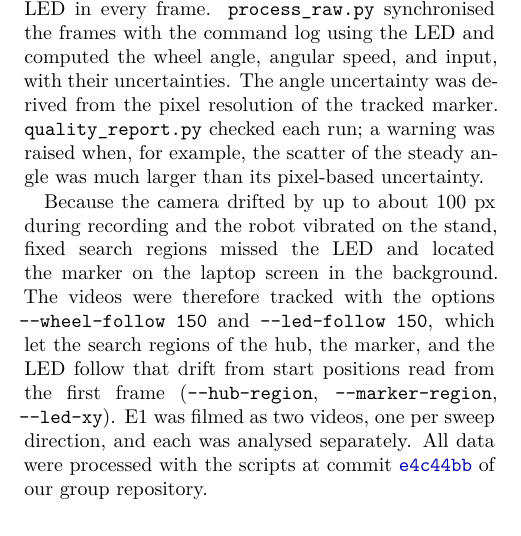
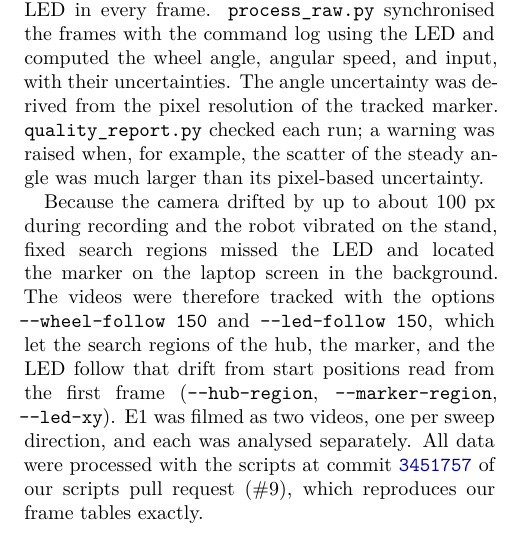
Before and after one commit to ANDYTIEN1/course-automatic-control-experiment-duckiebot, a LaTeX paper (doc/report_Tien2026_WheelDynamics_Group05/main.tex, which reads doc/report_Tien2026_WheelDynamics_Group05/sections/method.tex): part of one column of page 2 of 6, cut so that both start at the same text. Compiled offline with XeLaTeX.

Commit message:
Clarify data processing and commit references in method
Updated the method section to clarify data processing steps and commit references.

```diff
--- a/doc/report_Tien2026_WheelDynamics_Group05/sections/method.tex
+++ b/doc/report_Tien2026_WheelDynamics_Group05/sections/method.tex
@@ -17,7 +17,7 @@ The sequence was repeated three times. E2 was used to estimate $G$ and $\tau$ at
 \subsection{Data processing}
 The videos were analysed with the course scripts. \texttt{track\_video.py} tracked the marker, the hub, and the LED in every frame. \texttt{process\_raw.py} synchronised the frames with the command log using the LED and computed the wheel angle, angular speed, and input, with their uncertainties. The angle uncertainty was derived from the pixel resolution of the tracked marker. \texttt{quality\_report.py} checked each run; a warning was raised when, for example, the scatter of the steady angle was much larger than its pixel-based uncertainty.
 
-Because the camera drifted by up to about 100~px during recording and the robot vibrated on the stand, fixed search regions missed the LED and located the marker on the laptop screen in the background. The videos were therefore tracked with the options \texttt{-{}-wheel-follow 150} and \texttt{-{}-led-follow 150}, which let the search regions of the hub, the marker, and the LED follow that drift from start positions read from the first frame (\texttt{-{}-hub-region}, \texttt{-{}-marker-region}, \texttt{-{}-led-xy}). E1 was filmed as two videos, one per sweep direction, and each was analysed separately. All data were processed with the scripts at commit \href{https://github.com/ANDYTIEN1/course-automatic-control-experiment-duckiebot/commit/e4c44bb}{\texttt{e4c44bb}} of our group repository.
+Because the camera drifted by up to about 100~px during recording and the robot vibrated on the stand, fixed search regions missed the LED and located the marker on the laptop screen in the background. The videos were therefore tracked with the options \texttt{-{}-wheel-follow 150} and \texttt{-{}-led-follow 150}, which let the search regions of the hub, the marker, and the LED follow that drift from start positions read from the first frame (\texttt{-{}-hub-region}, \texttt{-{}-marker-region}, \texttt{-{}-led-xy}). E1 was filmed as two videos, one per sweep direction, and each was analysed separately. All data were processed with the scripts at commit \href{https://github.com/nordlinglab/course-automatic-control-experiment-duckiebot/pull/9/commits/3451757}{\texttt{3451757}} of our scripts pull request (\#9), which reproduces our frame tables exactly.
 
 For E1, the steady speed at each duty level was summarised as the mean $\pm$ standard deviation of the speeds over the last 0.8~s of the level.
 The wheel was classified as moving when the magnitude of its mean speed exceeded the motion threshold $\omega_{\min}$, defined as the speed magnitude exceeded by only 1\% of the speeds measured with the wheel at rest before each trial; this gave 0.69~rad/s.
```
